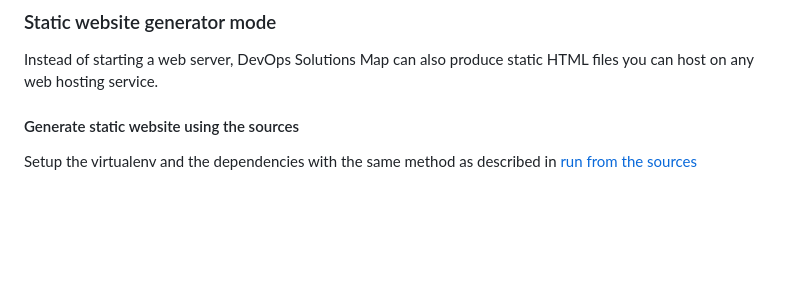
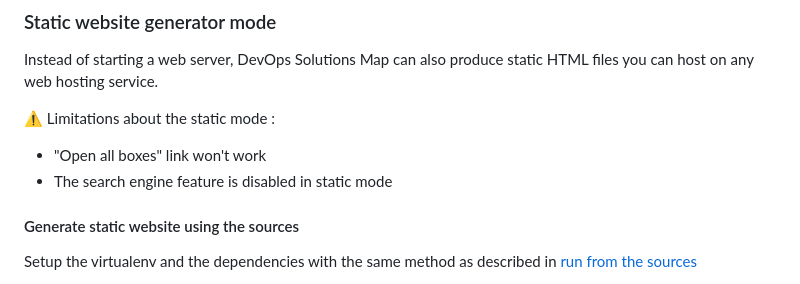
Before and after one commit to Wivik/devops-solutions-map, a Markdown page: README.md, the part around the change. Rendered like a GitHub page; blank space fills up the shorter version.

Commit message:
chore: update docs :memo:

```diff
--- a/README.md
+++ b/README.md
@@ -96,6 +96,11 @@ Then, run the container in the same way.
 
 Instead of starting a web server, DevOps Solutions Map can also produce static HTML files you can host on any web hosting service.
 
+⚠️ Limitations about the static mode :
+
+- "Open all boxes" link won't work
+- The search engine feature is disabled in static mode
+
 #### Generate static website using the sources
 
 Setup the virtualenv and the dependencies with the same method as described in [run from the sources](#run-from-sources)
```
Also changed, not shown: docs/data-format.md (+2 -0 lines).
